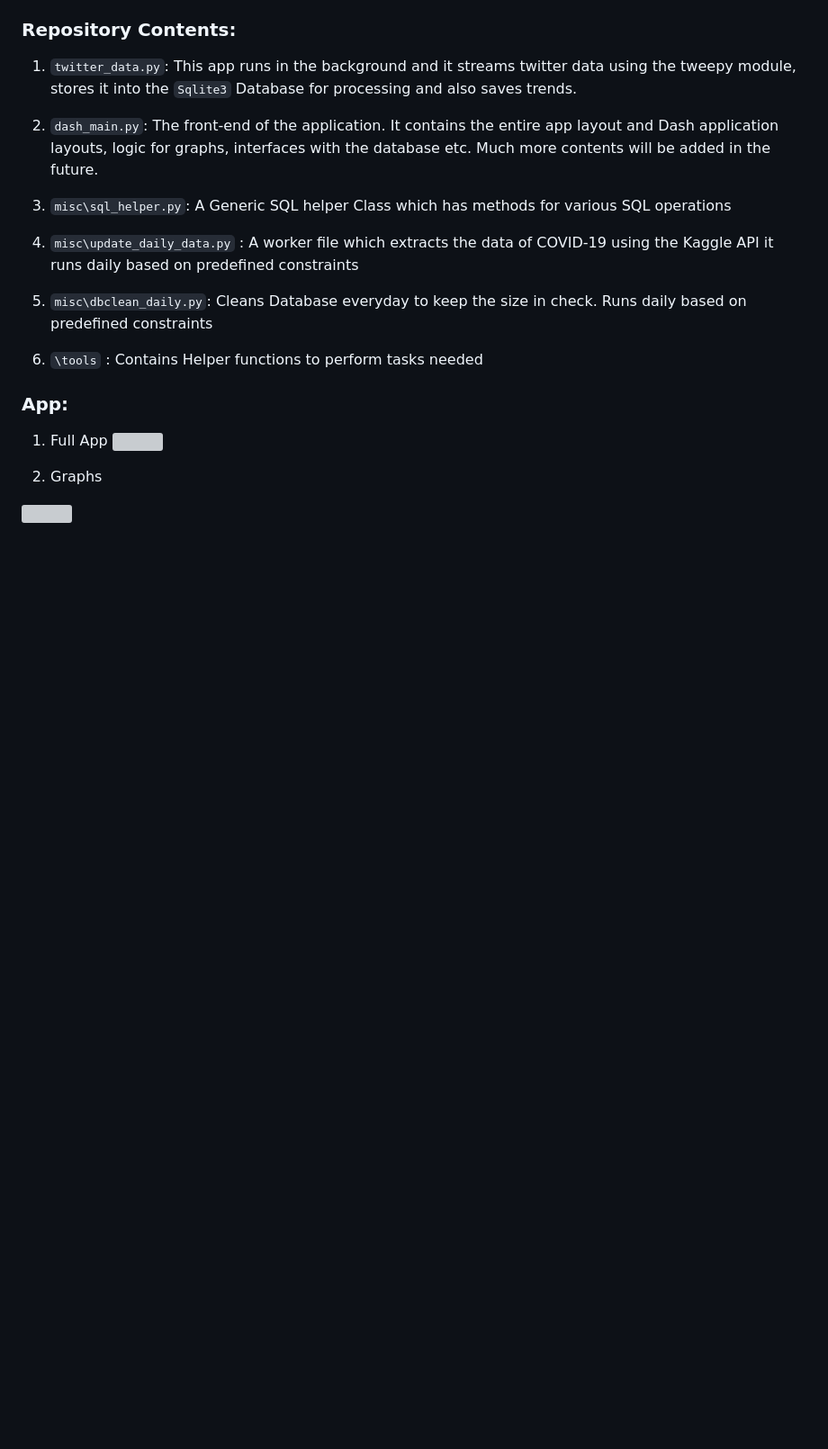
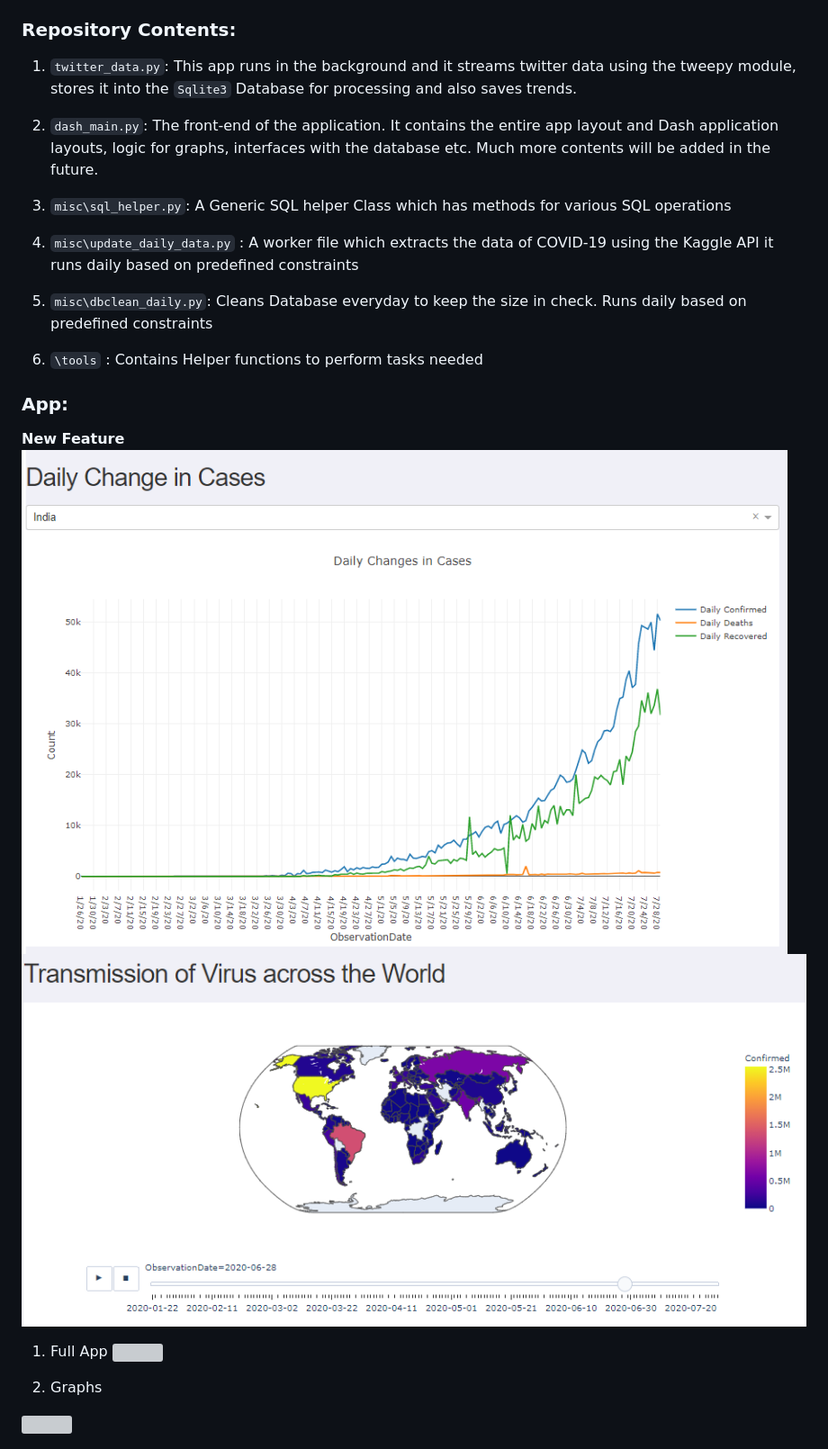
Before and after one commit to eeshsingh123/Covid19_Analysis, a Markdown page: README.md, the part around the change. Shown: that part at 90% size. Drawn GitHub-style; pictures changed too: daily_change.png (added), world.png (added); blank space fills up the shorter version; grey boxes are pictures that could not be loaded.

Commit message:
Readme updated with New Features

```diff
--- a/README.md
+++ b/README.md
@@ -40,6 +40,10 @@ it runs daily based on predefined constraints
 6. `\tools` : Contains Helper functions to perform tasks needed
 
 ### App:
+**New Feature**
+![](daily_change.png)
+![](world.png)
+
 1. Full App
 ![](full_app.gif)
 
```
